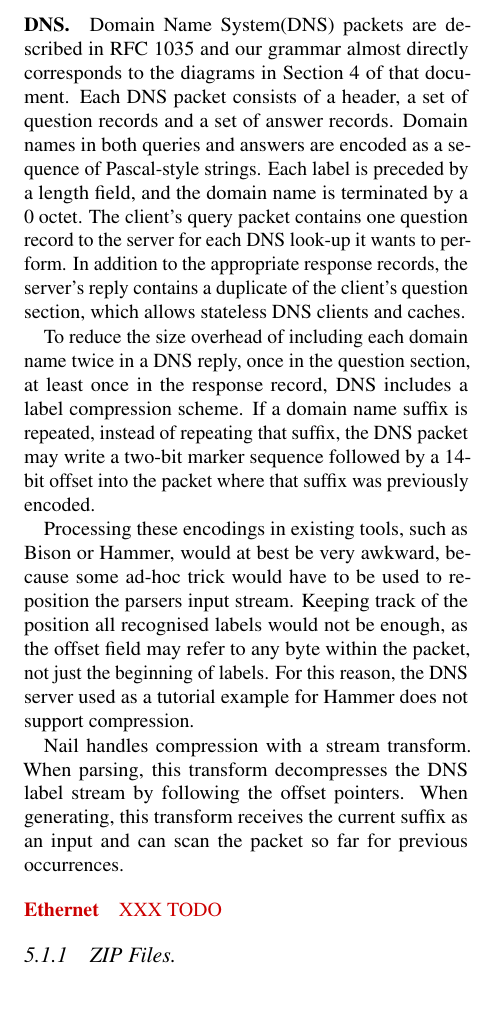
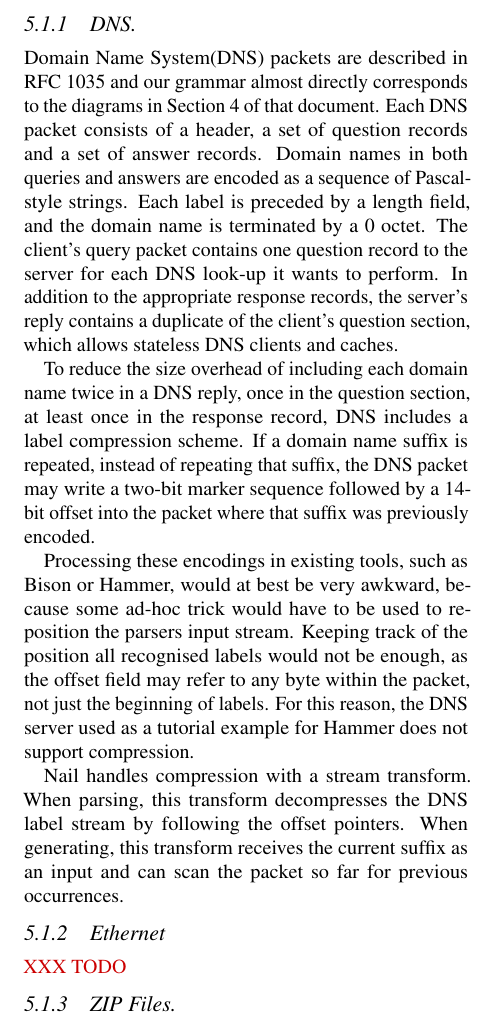
Before and after one commit to jbangert/nail, a LaTeX paper (paper/osdi14/main.tex, which reads paper/osdi14/eval.tex): part of one column of page 8 of 12 before the commit and part of one column of page 8 of 13 after it, cut so that both start at the same text, the shorter picture padded with empty space. Compiled offline with pdfLaTeX.

Commit message:
two more subsubsections

```diff
--- a/paper/osdi14/eval.tex
+++ b/paper/osdi14/eval.tex
@@ -36,7 +36,7 @@ In particular, we show extracts from grammars for the following protocols:
 
 \end{itemize}
 
-\paragraph{DNS.}
+\subsubsection{DNS.}
 
 \input{fig-dnsfull}
 Domain Name System(DNS) packets are described in RFC 1035 and our grammar almost directly
@@ -65,7 +65,7 @@ label stream by following the offset pointers. When generating, this transform r
 suffix as an input and can scan the packet so far for previous occurrences.
 
 
-\paragraph{Ethernet}
+\subsubsection{Ethernet}
 \XXX[TODO]
 \subsubsection{ZIP Files.}
 \input{fig-zip}
```
